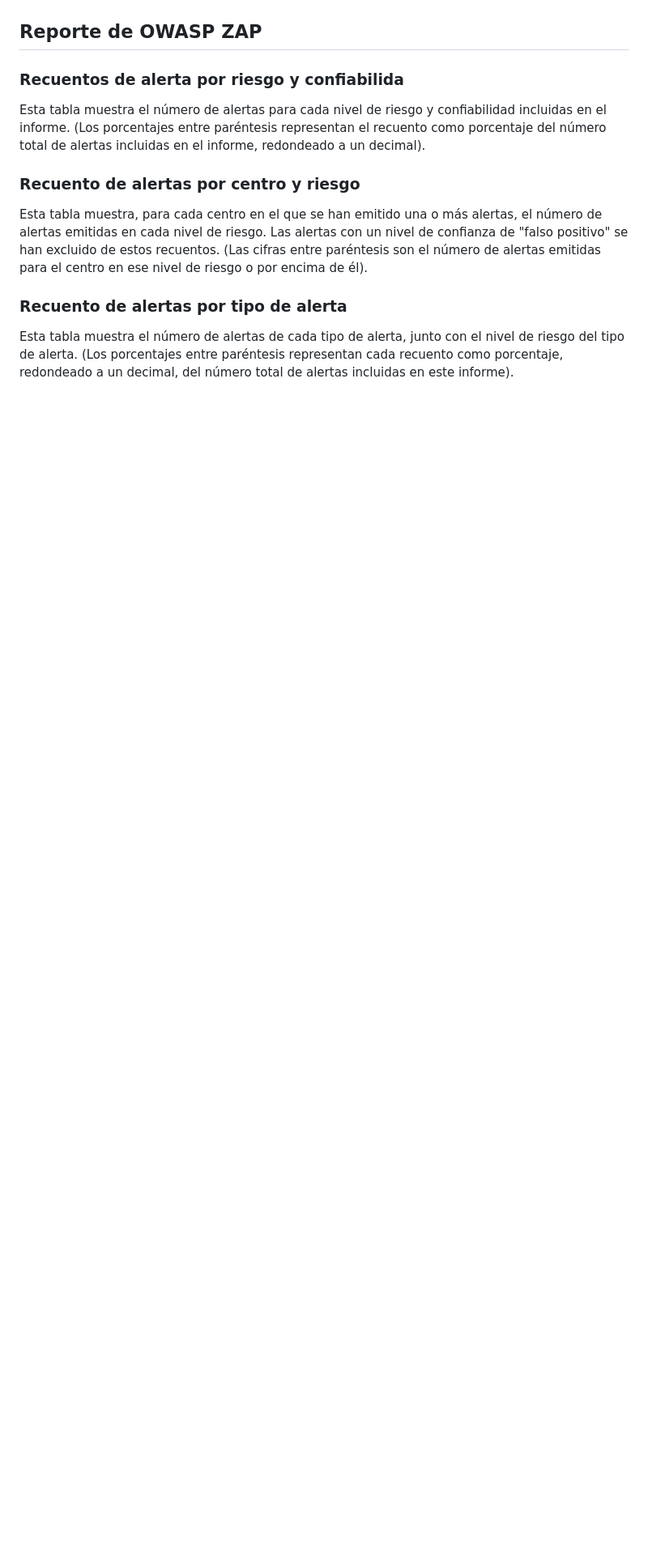
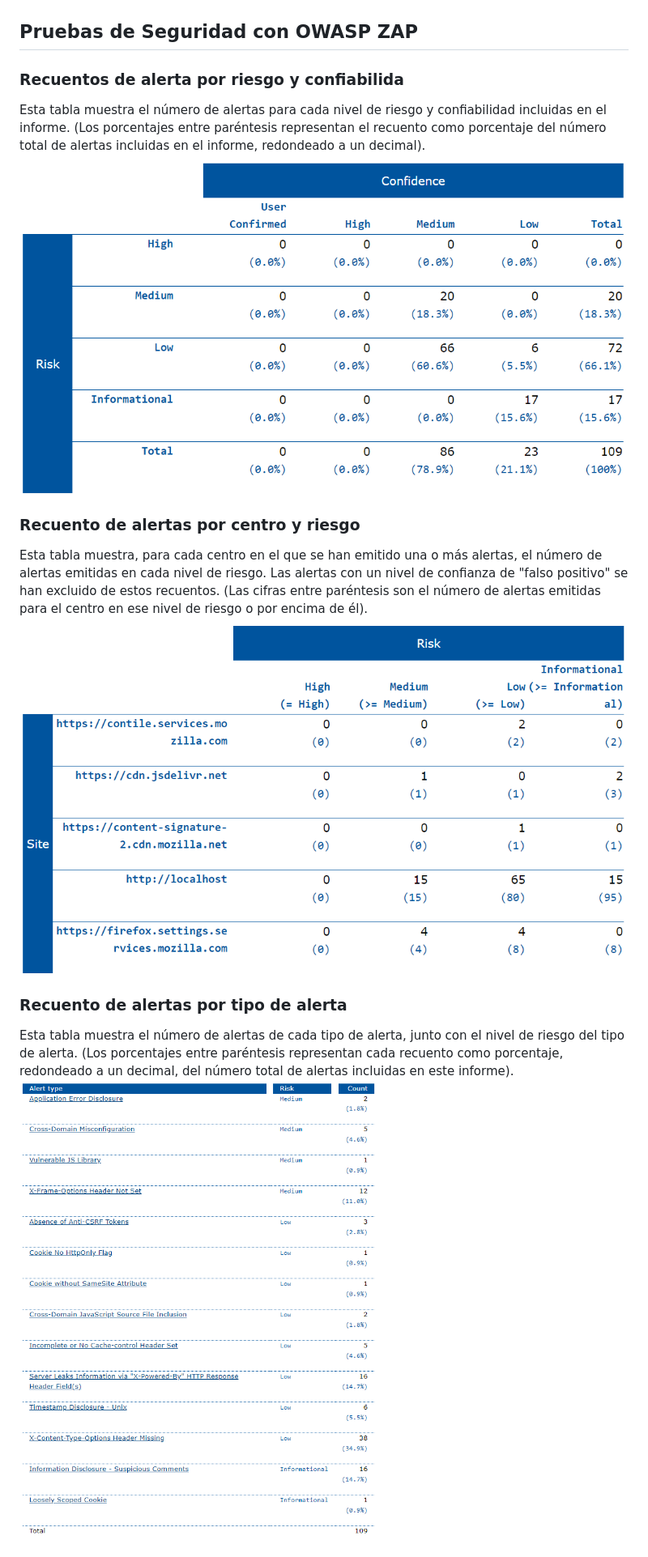
Before and after one commit to dpuma/Software2_MesaDePartes, a Markdown page: README.md, the part around the change printed below. Shown: that part at 81% size. Rendered like a GitHub page; pictures changed too: Imagenes/Owasp1.png (added), Imagenes/Owasp2.png (added), Imagenes/Owasp3.png (added); blank space fills up the shorter version.

Commit message:
Prueba de Seguridad

```diff
--- a/README.md
+++ b/README.md
@@ -28,13 +28,16 @@ Santiago Javier Vilca Limachi
 ### Code Smell (6.3k)
 ![reporteCS](Imagenes/codeSmell.png)
 
-## Reporte de OWASP ZAP
+## Pruebas de Seguridad con OWASP ZAP
 
 ### Recuentos de alerta por riesgo y confiabilida
 Esta tabla muestra el número de alertas para cada nivel de riesgo y confiabilidad incluidas en el informe. (Los porcentajes entre paréntesis representan el recuento como porcentaje del número total de alertas incluidas en el informe, redondeado a un decimal).
+![reporteO1](Imagenes/Owasp1.png)
 
 ### Recuento de alertas por centro y riesgo
 Esta tabla muestra, para cada centro en el que se han emitido una o más alertas, el número de alertas emitidas en cada nivel de riesgo. Las alertas con un nivel de confianza de "falso positivo" se han excluido de estos recuentos. (Las cifras entre paréntesis son el número de alertas emitidas para el centro en ese nivel de riesgo o por encima de él).
+![reporteO2](Imagenes/Owasp2.png)
 
 ### Recuento de alertas por tipo de alerta
 Esta tabla muestra el número de alertas de cada tipo de alerta, junto con el nivel de riesgo del tipo de alerta. (Los porcentajes entre paréntesis representan cada recuento como porcentaje, redondeado a un decimal, del número total de alertas incluidas en este informe).
+![reporteO3](Imagenes/Owasp3.png)
```
Also changed, not shown: other parts of README.md (+1 -1 lines).
